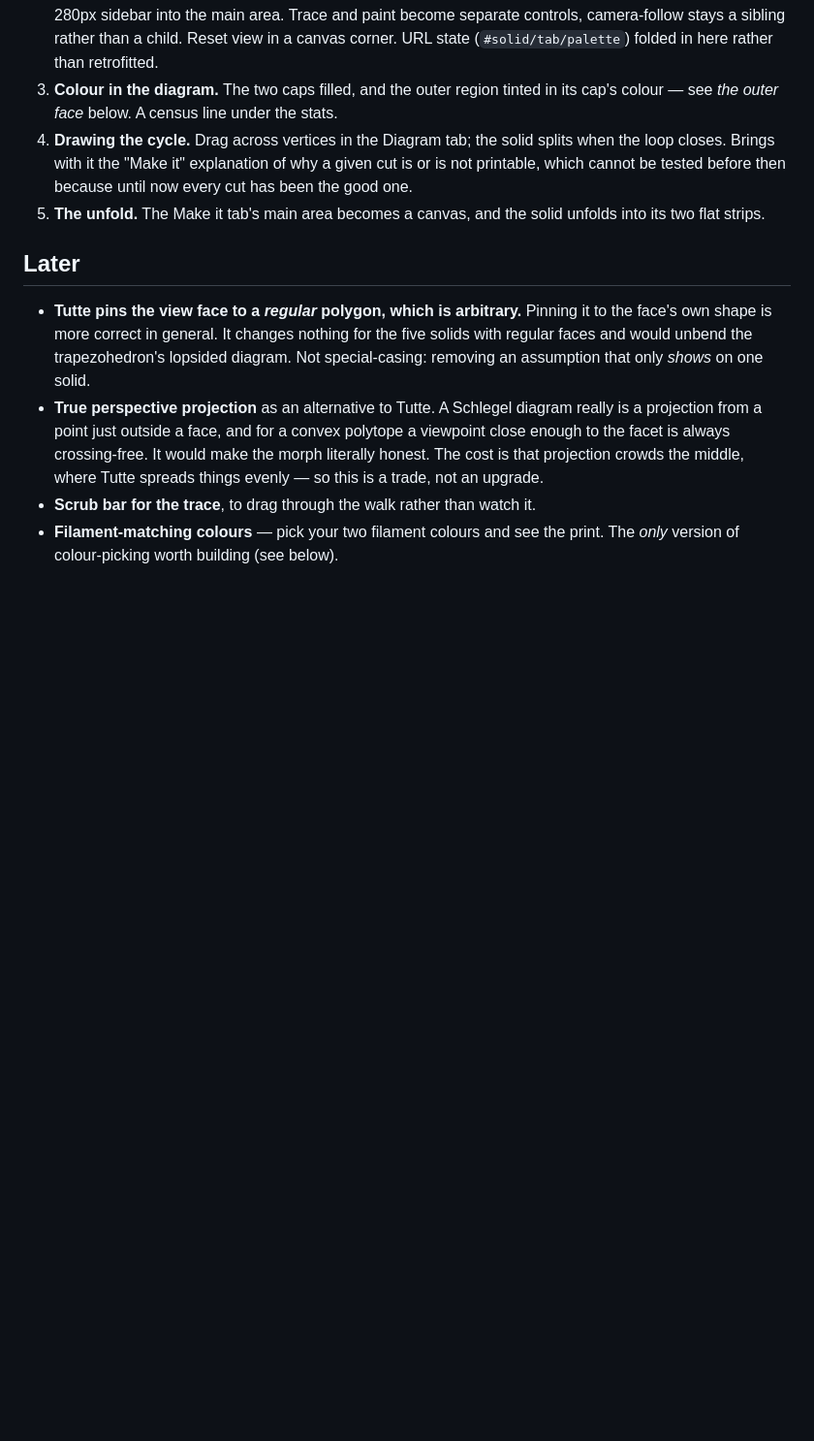
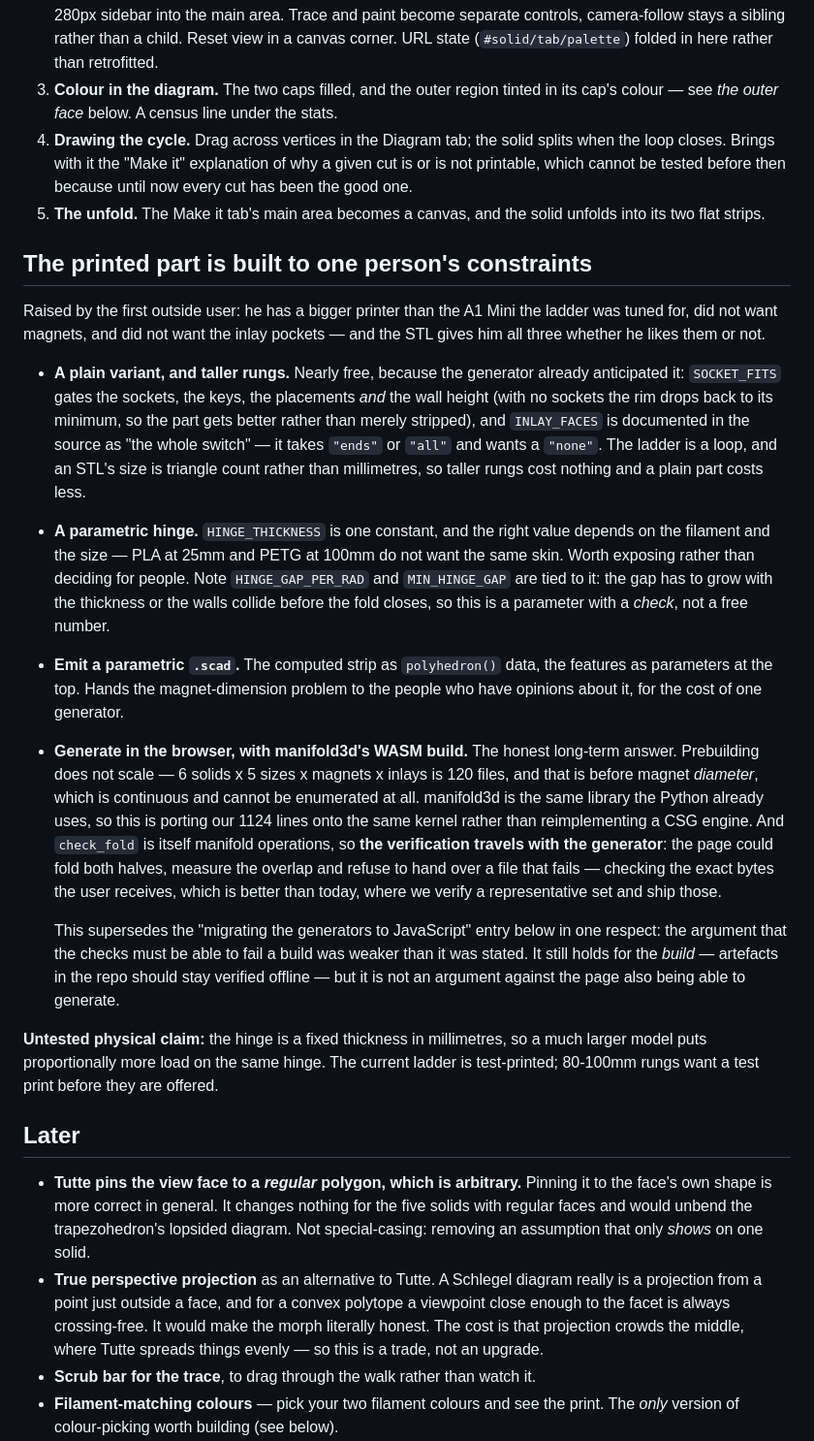
Before and after one commit to faamorim/hamiltonian-polyhedron, a Markdown page: ROADMAP.md, the part around the change. Shown at 97% size. Drawn GitHub-style; blank space fills up the shorter version.

Commit message:
Record what the first outside user found
The part encodes one person's constraints -- a small printer, magnets, the
yin-yang -- and hands them to everyone. The generator half-anticipated this:
SOCKET_FITS already gates the sockets and the wall height together, and
INLAY_FACES calls itself the whole switch, so a plain variant is two flags
rather than a redesign.

Also records the hinge thickness as a parameter rather than a decision, with
the caveat that the hinge GAP is derived from it and so this is a parameter
with a check attached; and the browser-side generator as the long-term answer,
including the correction that my argument against it -- that the checks must
be able to fail a build -- was weaker than I put it, since check_fold is
itself manifold operations and would travel with the generator.

Co-Authored-By: Claude Opus 5 <noreply@anthropic.com>
Claude-Session: https://claude.ai/code/session_01M7qaX7waA2VTiAMNrga1L8

```diff
--- a/ROADMAP.md
+++ b/ROADMAP.md
@@ -24,6 +24,51 @@ something we already intend to change.
    then because until now every cut has been the good one.
 5. **The unfold.** The Make it tab's main area becomes a canvas, and the
    solid unfolds into its two flat strips.
+
+## The printed part is built to one person's constraints
+
+Raised by the first outside user: he has a bigger printer than the A1 Mini the
+ladder was tuned for, did not want magnets, and did not want the inlay pockets
+— and the STL gives him all three whether he likes them or not.
+
+- **A plain variant, and taller rungs.** Nearly free, because the generator
+  already anticipated it: `SOCKET_FITS` gates the sockets, the keys, the
+  placements *and* the wall height (with no sockets the rim drops back to its
+  minimum, so the part gets better rather than merely stripped), and
+  `INLAY_FACES` is documented in the source as "the whole switch" — it takes
+  `"ends"` or `"all"` and wants a `"none"`. The ladder is a loop, and an STL's
+  size is triangle count rather than millimetres, so taller rungs cost nothing
+  and a plain part costs less.
+- **A parametric hinge.** `HINGE_THICKNESS` is one constant, and the right
+  value depends on the filament and the size — PLA at 25mm and PETG at 100mm
+  do not want the same skin. Worth exposing rather than deciding for people.
+  Note `HINGE_GAP_PER_RAD` and `MIN_HINGE_GAP` are tied to it: the gap has to
+  grow with the thickness or the walls collide before the fold closes, so this
+  is a parameter with a *check*, not a free number.
+- **Emit a parametric `.scad`.** The computed strip as `polyhedron()` data,
+  the features as parameters at the top. Hands the magnet-dimension problem to
+  the people who have opinions about it, for the cost of one generator.
+- **Generate in the browser, with manifold3d's WASM build.** The honest
+  long-term answer. Prebuilding does not scale — 6 solids x 5 sizes x magnets
+  x inlays is 120 files, and that is before magnet *diameter*, which is
+  continuous and cannot be enumerated at all. manifold3d is the same library
+  the Python already uses, so this is porting our 1124 lines onto the same
+  kernel rather than reimplementing a CSG engine. And `check_fold` is itself
+  manifold operations, so **the verification travels with the generator**: the
+  page could fold both halves, measure the overlap and refuse to hand over a
+  file that fails — checking the exact bytes the user receives, which is
+  better than today, where we verify a representative set and ship those.
+
+  This supersedes the "migrating the generators to JavaScript" entry below in
+  one respect: the argument that the checks must be able to fail a build was
+  weaker than it was stated. It still holds for the *build* — artefacts in the
+  repo should stay verified offline — but it is not an argument against the
+  page also being able to generate.
+
+**Untested physical claim:** the hinge is a fixed thickness in millimetres, so
+a much larger model puts proportionally more load on the same hinge. The
+current ladder is test-printed; 80-100mm rungs want a test print before they
+are offered.
 
 ## Later
 
```
